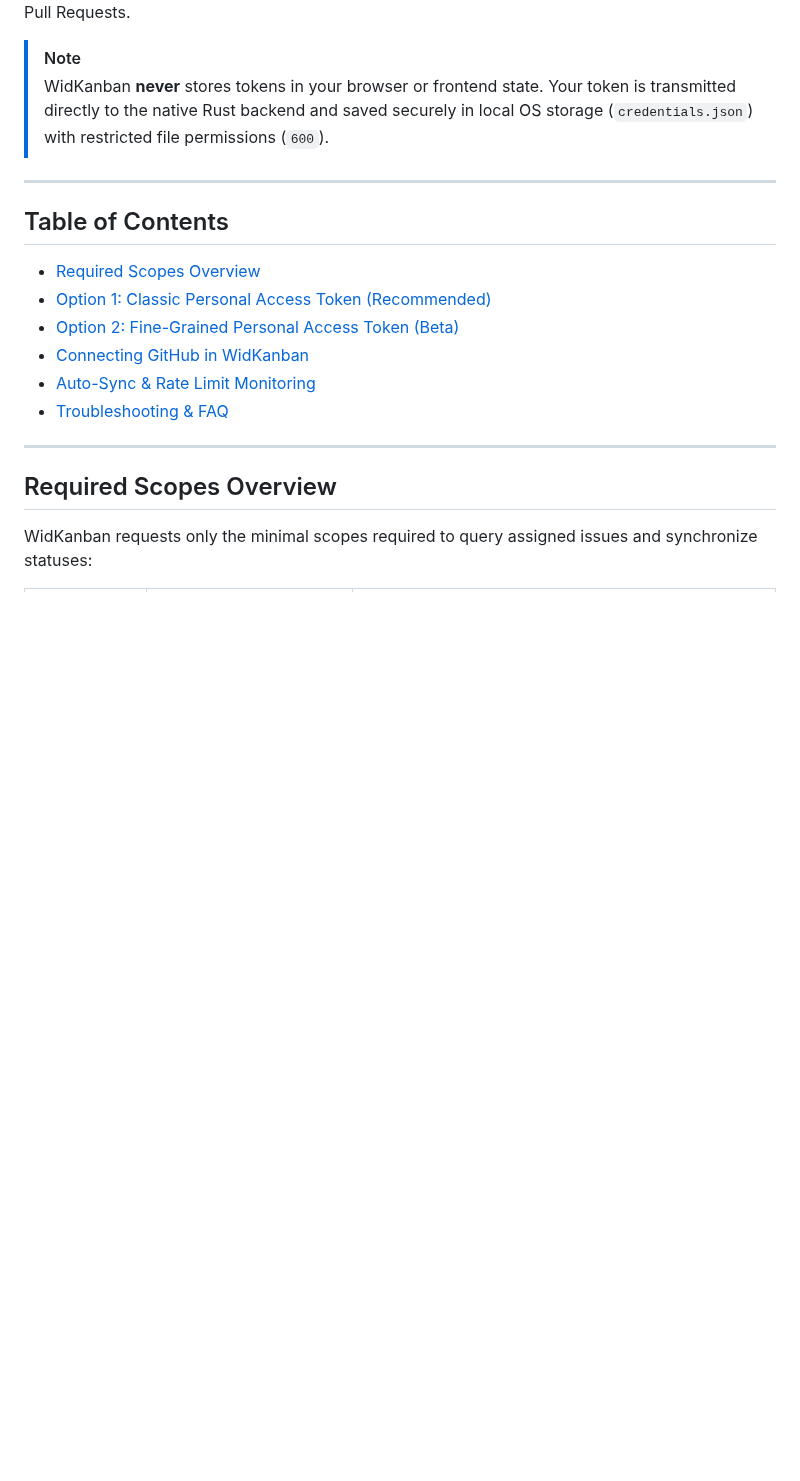
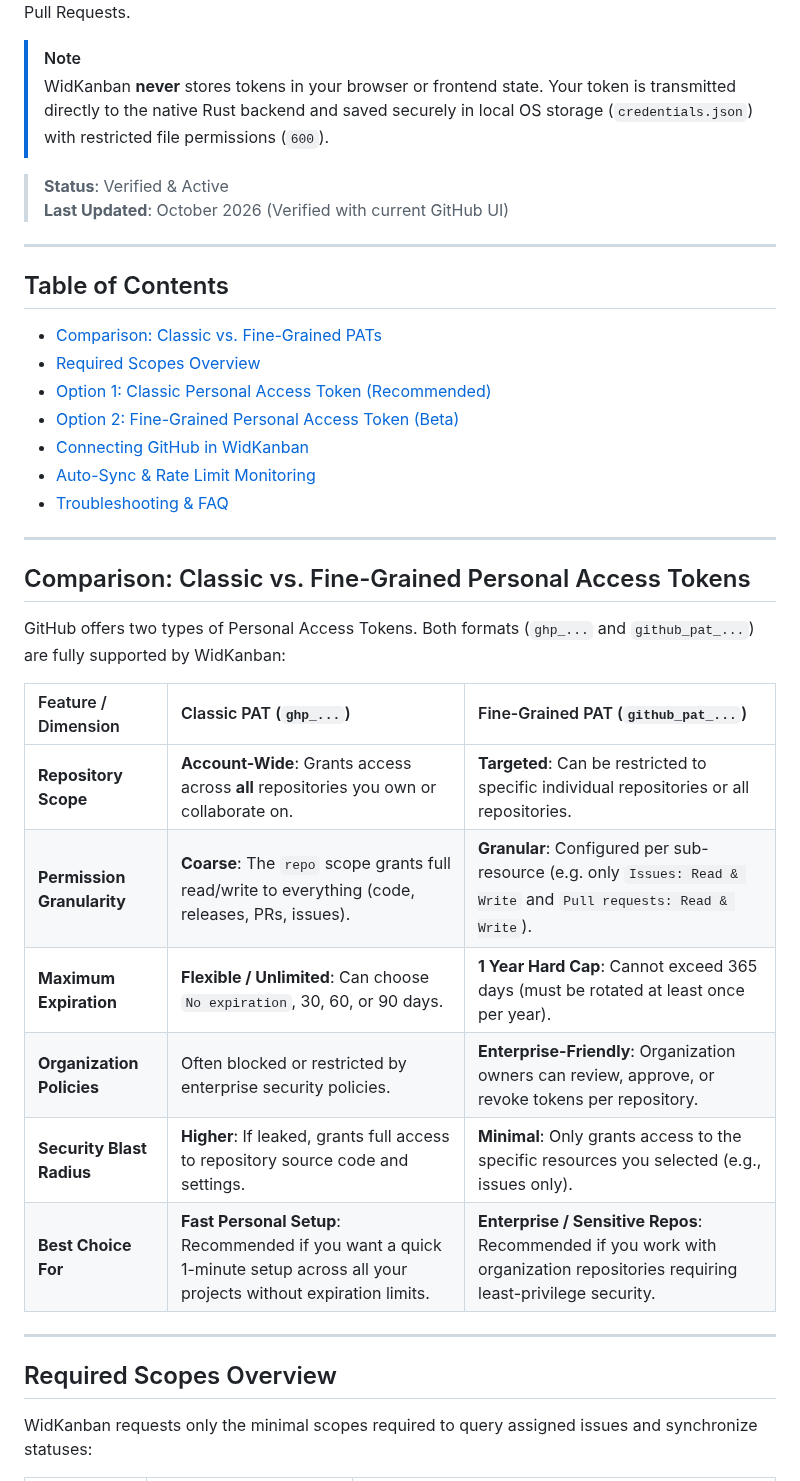
Before and after one commit to Dowiw/widkanban, a Markdown page: docs/github-setup.md, the part around one of its changes. Rendered like a GitHub page; blank space fills up the shorter version.

```diff
--- a/docs/github-setup.md
+++ b/docs/github-setup.md
@@ -5,16 +5,35 @@ This guide walks you through generating a **GitHub Personal Access Token (PAT)**
 > [!NOTE]
 > WidKanban **never** stores tokens in your browser or frontend state. Your token is transmitted directly to the native Rust backend and saved securely in local OS storage (`credentials.json`) with restricted file permissions (`600`).
 
+> **Status**: Verified & Active
+> **Last Updated**: October 2026 (Verified with current GitHub UI)
+
 ---
 
 ## Table of Contents
 
+- [Comparison: Classic vs. Fine-Grained PATs](#comparison-classic-vs-fine-grained-personal-access-tokens)
 - [Required Scopes Overview](#required-scopes-overview)
 - [Option 1: Classic Personal Access Token (Recommended)](#option-1-classic-personal-access-token-recommended)
 - [Option 2: Fine-Grained Personal Access Token (Beta)](#option-2-fine-grained-personal-access-token-beta)
 - [Connecting GitHub in WidKanban](#connecting-github-in-widkanban)
 - [Auto-Sync & Rate Limit Monitoring](#auto-sync--rate-limit-monitoring)
 - [Troubleshooting & FAQ](#troubleshooting--faq)
+
+---
+
+## Comparison: Classic vs. Fine-Grained Personal Access Tokens
+
+GitHub offers two types of Personal Access Tokens. Both formats (`ghp_...` and `github_pat_...`) are fully supported by WidKanban:
+
+| Feature / Dimension | Classic PAT (`ghp_...`) | Fine-Grained PAT (`github_pat_...`) |
+| :--- | :--- | :--- |
+| **Repository Scope** | **Account-Wide**: Grants access across **all** repositories you own or collaborate on. | **Targeted**: Can be restricted to specific individual repositories or all repositories. |
+| **Permission Granularity** | **Coarse**: The `repo` scope grants full read/write to everything (code, releases, PRs, issues). | **Granular**: Configured per sub-resource (e.g. only `Issues: Read & Write` and `Pull requests: Read & Write`). |
+| **Maximum Expiration** | **Flexible / Unlimited**: Can choose `No expiration`, 30, 60, or 90 days. | **1 Year Hard Cap**: Cannot exceed 365 days (must be rotated at least once per year). |
+| **Organization Policies** | Often blocked or restricted by enterprise security policies. | **Enterprise-Friendly**: Organization owners can review, approve, or revoke tokens per repository. |
+| **Security Blast Radius** | **Higher**: If leaked, grants full access to repository source code and settings. | **Minimal**: Only grants access to the specific resources you selected (e.g., issues only). |
+| **Best Choice For** | **Fast Personal Setup**: Recommended if you want a quick 1-minute setup across all your projects without expiration limits. | **Enterprise / Sensitive Repos**: Recommended if you work with organization repositories requiring least-privilege security. |
 
 ---
 
```
Also changed, not shown: other parts of docs/github-setup.md (+55 -19 lines), docs/images/github/08-fine-grained-nav.png (added), docs/images/github/09-fine-grained-repo-access-issues.png (added), docs/images/github/10-fine-grained-issues-read-write.png (added), docs/images/github/11-fine-grained-pr-permissions.png (added), docs/images/github/12-fine-grained-permissions-summary.png (added), docs/images/github/13-fine-grained-copy-token.png (added).
